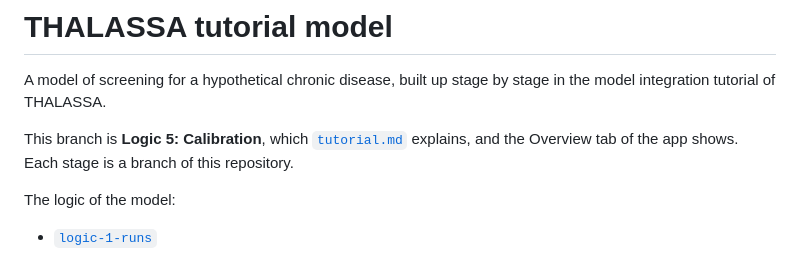
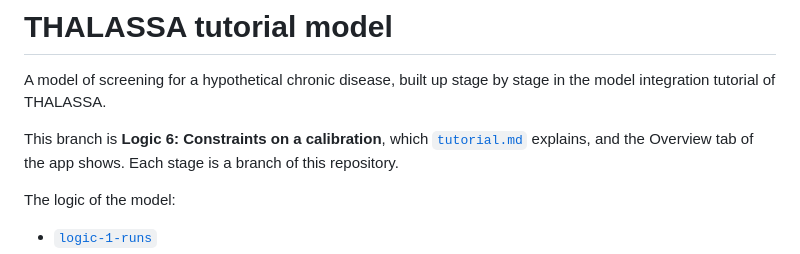
Before and after one commit to david-gomez-guillen/cea-model-tutorial, a Markdown page: README.md, the part around the change. Rendered like a GitHub page.

Commit message:
Logic 6: Constraints on a calibration

```diff
--- a/README.md
+++ b/README.md
@@ -3,7 +3,7 @@
 A model of screening for a hypothetical chronic disease, built up stage by stage
 in the model integration tutorial of THALASSA.
 
-This branch is **Logic 5: Calibration**, which [`tutorial.md`](tutorial.md) explains, and
+This branch is **Logic 6: Constraints on a calibration**, which [`tutorial.md`](tutorial.md) explains, and
 the Overview tab of the app shows. Each stage is a branch of this repository.
 
 The logic of the model:
```
Also changed, not shown: tutorial.md (+71 -154 lines), images/logic5_calibration.png (deleted), images/logic5_calibration_run.png (deleted), images/logic6_calibration.png (added), 1 other file.
